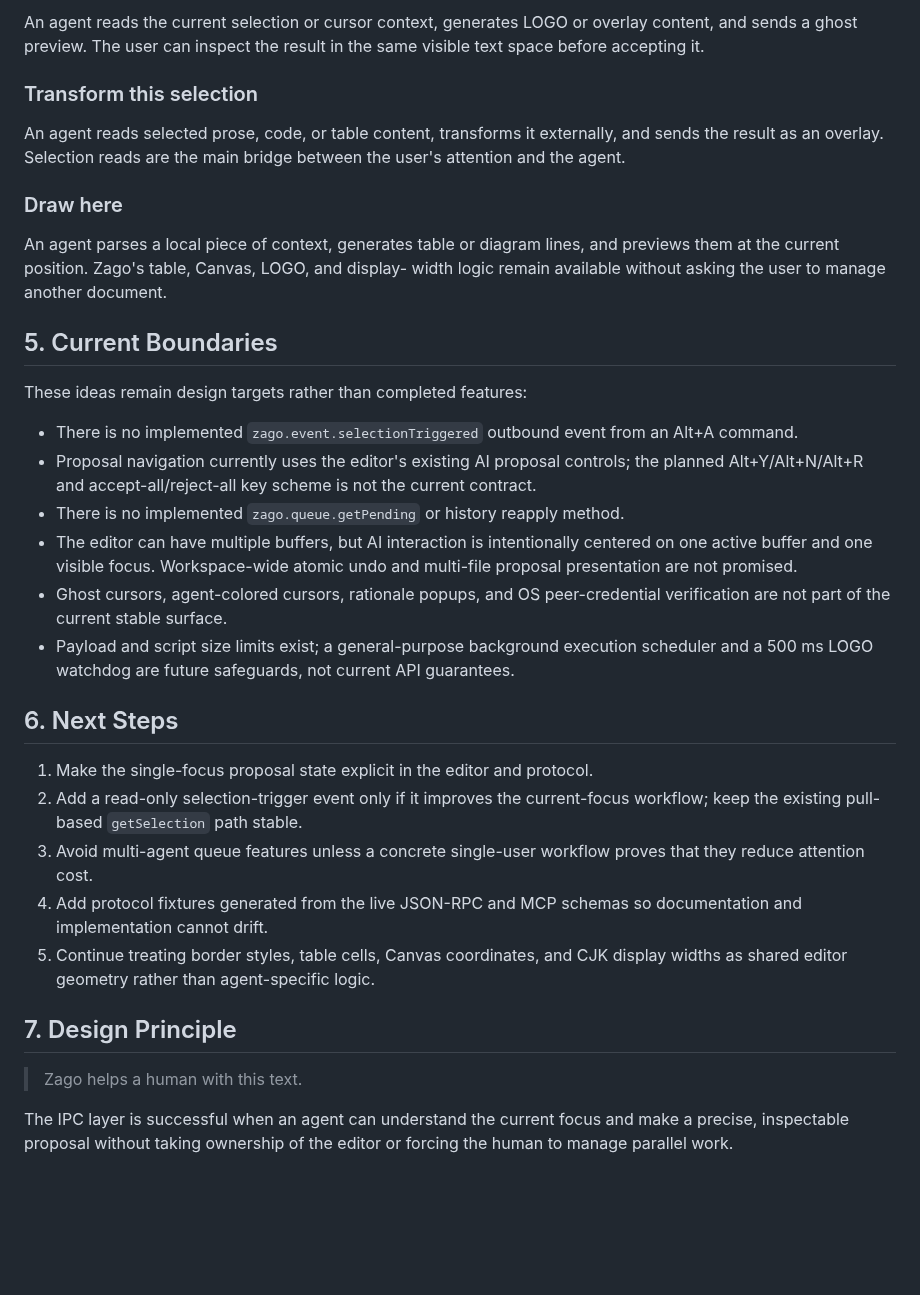
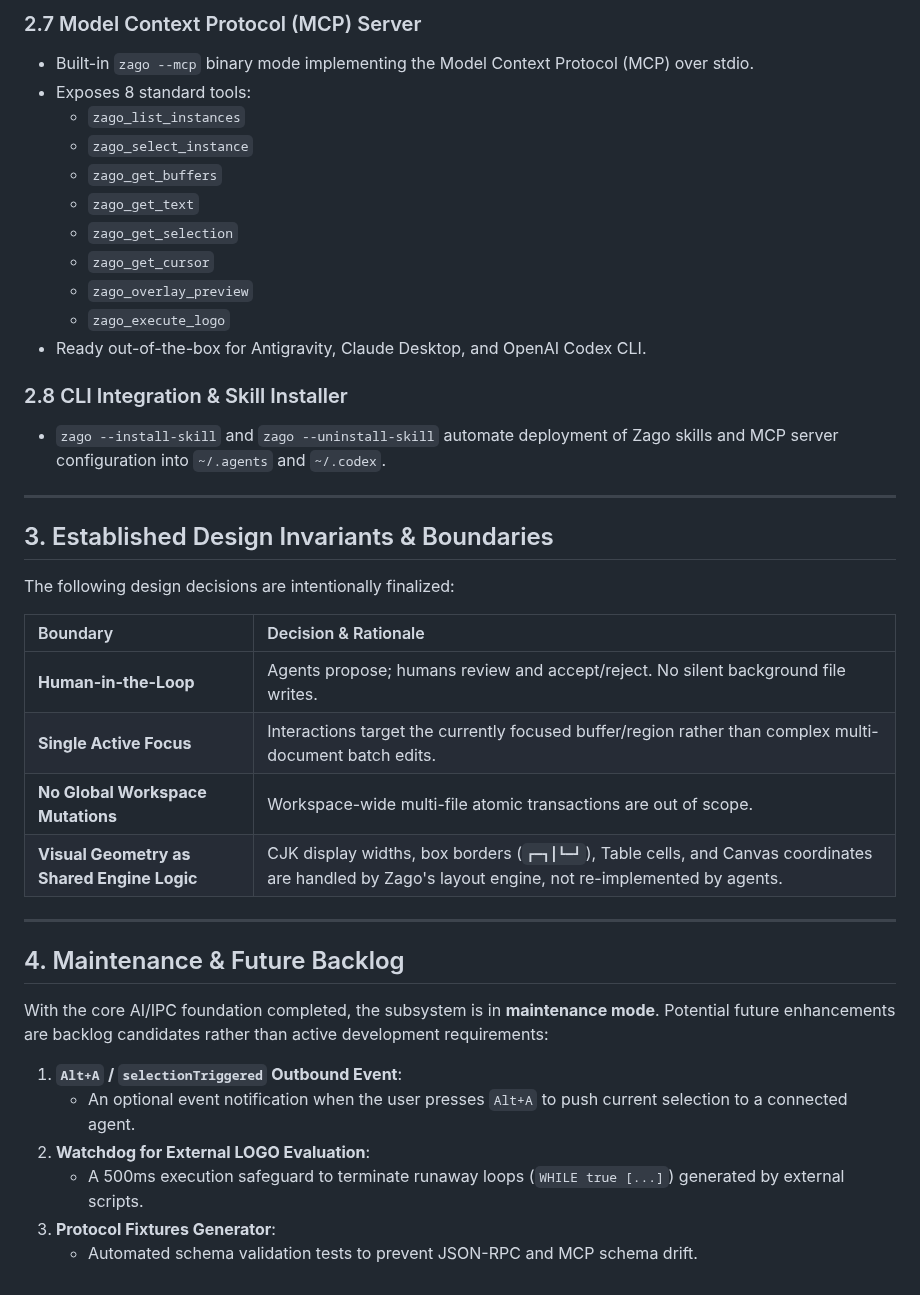
Before and after one commit to zonble/zago, a Markdown page: docs/ai-ipc/plan.md, the part around one of its changes. Drawn GitHub-style; blank space fills up the shorter version.

```diff
--- a/docs/ai-ipc/plan.md
+++ b/docs/ai-ipc/plan.md
@@ -63,55 +57,42 @@ proposal acceptance flow.
 
-An agent reads the current selection or cursor context, generates LOGO or overlay
-content, and sends a ghost preview. The user can inspect the result in the same
-visible text space before accepting it.
+### 2.7 Model Context Protocol (MCP) Server
+* Built-in `zago --mcp` binary mode implementing the Model Context Protocol (MCP) over stdio.
+* Exposes 8 standard tools:
+  * `zago_list_instances`
+  * `zago_select_instance`
+  * `zago_get_buffers`
+  * `zago_get_text`
+  * `zago_get_selection`
+  * `zago_get_cursor`
+  * `zago_overlay_preview`
+  * `zago_execute_logo`
+* Ready out-of-the-box for Antigravity, Claude Desktop, and OpenAI Codex CLI.
 
-### Transform this selection
+### 2.8 CLI Integration & Skill Installer
+* `zago --install-skill` and `zago --uninstall-skill` automate deployment of Zago skills and MCP server configuration into `~/.agents` and `~/.codex`.
 
-An agent reads selected prose, code, or table content, transforms it externally,
-and sends the result as an overlay. Selection reads are the main bridge between
-the user's attention and the agent.
+---
 
-### Draw here
+## 3. Established Design Invariants & Boundaries
 
-An agent parses a local piece of context, generates table or diagram lines, and
-previews them at the current position. Zago's table, Canvas, LOGO, and display-
-width logic remain available without asking the user to manage another document.
+The following design decisions are intentionally finalized:
 
-## 5. Current Boundaries
+| Boundary | Decision & Rationale |
+| :--- | :--- |
+| **Human-in-the-Loop** | Agents propose; humans review and accept/reject. No silent background file writes. |
+| **Single Active Focus** | Interactions target the currently focused buffer/region rather than complex multi-document batch edits. |
+| **No Global Workspace Mutations** | Workspace-wide multi-file atomic transactions are out of scope. |
+| **Visual Geometry as Shared Engine Logic** | CJK display widths, box borders (`┏━┓┃┗━┛`), Table cells, and Canvas coordinates are handled by Zago's layout engine, not re-implemented by agents. |
 
-These ideas remain design targets rather than completed features:
+---
 
-- There is no implemented `zago.event.selectionTriggered` outbound event from an
-  Alt+A command.
-- Proposal navigation currently uses the editor's existing AI proposal controls;
-  the planned Alt+Y/Alt+N/Alt+R and accept-all/reject-all key scheme is not the
-  current contract.
-- There is no implemented `zago.queue.getPending` or history reapply method.
-- The editor can have multiple buffers, but AI interaction is intentionally
-  centered on one active buffer and one visible focus. Workspace-wide atomic undo
-  and multi-file proposal presentation are not promised.
-- Ghost cursors, agent-colored cursors, rationale popups, and OS peer-credential
-  verification are not part of the current stable surface.
-- Payload and script size limits exist; a general-purpose background execution
-  scheduler and a 500 ms LOGO watchdog are future safeguards, not current API
-  guarantees.
+## 4. Maintenance & Future Backlog
 
-## 6. Next Steps
+With the core AI/IPC foundation completed, the subsystem is in **maintenance mode**. Potential future enhancements are backlog candidates rather than active development requirements:
 
-1. Make the single-focus proposal state explicit in the editor and protocol.
-2. Add a read-only selection-trigger event only if it improves the current-focus
-   workflow; keep the existing pull-based `getSelection` path stable.
-3. Avoid multi-agent queue features unless a concrete single-user workflow
-   proves that they reduce attention cost.
-4. Add protocol fixtures generated from the live JSON-RPC and MCP schemas so
-   documentation and implementation cannot drift.
-5. Continue treating border styles, table cells, Canvas coordinates, and CJK
-   display widths as shared editor geometry rather than agent-specific logic.
-
-## 7. Design Principle
-
-> Zago helps a human with this text.
-
-The IPC layer is successful when an agent can understand the current focus and
-make a precise, inspectable proposal without taking ownership of the editor or
-forcing the human to manage parallel work.
+1. **`Alt+A` / `selectionTriggered` Outbound Event**:
+   * An optional event notification when the user presses `Alt+A` to push current selection to a connected agent.
+2. **Watchdog for External LOGO Evaluation**:
+   * A 500ms execution safeguard to terminate runaway loops (`WHILE true [...]`) generated by external scripts.
+3. **Protocol Fixtures Generator**:
+   * Automated schema validation tests to prevent JSON-RPC and MCP schema drift.
```
Also changed, not shown: other parts of docs/ai-ipc/plan.md (+42 -48 lines), docs/README.md (+1 -1 lines).
